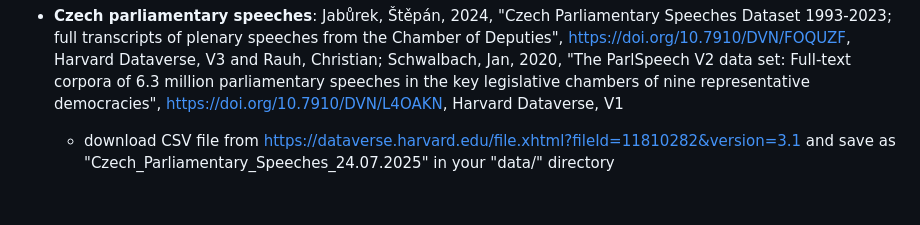
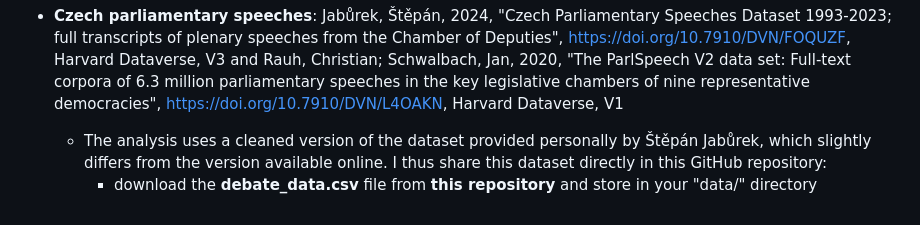
Before and after one commit to vojtechpohanka/MA-thesis, a Markdown page: README.md, the part around the change. GitHub-like rendering.

```diff
--- a/README.md
+++ b/README.md
@@ -36,4 +36,5 @@ In addition to the Manifesto Project (MARPOR) dataset, which is loaded from the
         * **"view_party.csv" into your "data/directory"**
 
 * **Czech parliamentary speeches**: Jabůrek, Štěpán, 2024, "Czech Parliamentary Speeches Dataset 1993-2023; full transcripts of plenary speeches from the Chamber of Deputies", https://doi.org/10.7910/DVN/FOQUZF, Harvard Dataverse, V3 and Rauh, Christian; Schwalbach, Jan, 2020, "The ParlSpeech V2 data set: Full-text corpora of 6.3 million parliamentary speeches in the key legislative chambers of nine representative democracies", https://doi.org/10.7910/DVN/L4OAKN, Harvard Dataverse, V1
-    * download CSV file from https://dataverse.harvard.edu/file.xhtml?fileId=11810282&version=3.1 and save as "Czech_Parliamentary_Speeches_24.07.2025" in your "data/" directory
+    * The analysis uses a cleaned version of the dataset provided personally by Štěpán Jabůrek, which slightly differs from the version available online. I thus share this dataset directly in this GitHub repository:
+        * download the **debate_data.csv** file from **this repository** and store in your "data/" directory
```
